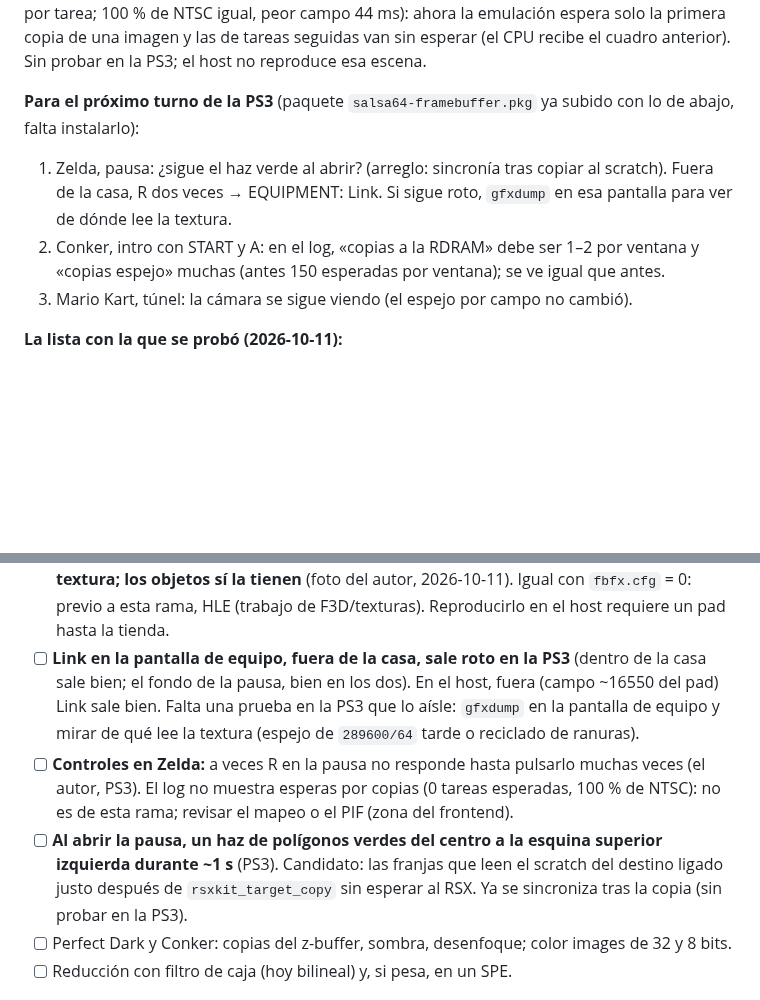
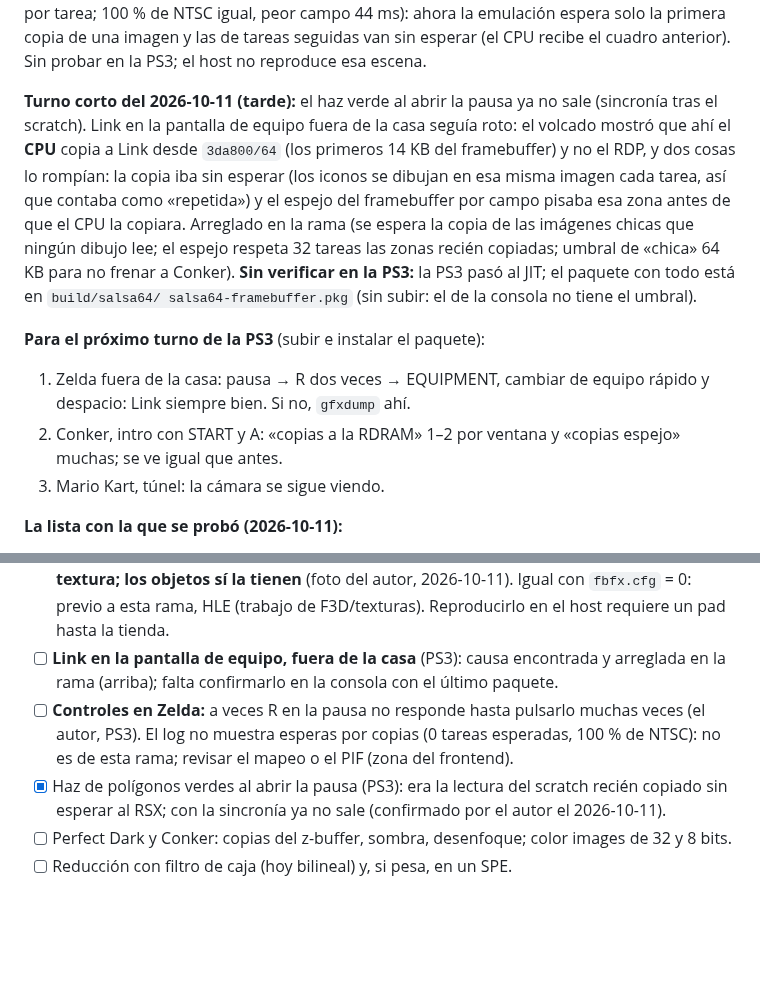
Before and after one commit to Manfline/n64-ps3-hen, a Markdown page: docs/estado.md, 2 parts joined by grey strips. Rendered like a GitHub page; blank space fills up the shorter version.

```diff
--- a/docs/estado.md
+++ b/docs/estado.md
@@ -27,17 +27,25 @@ primera copia de una imagen y las de tareas seguidas van sin esperar (el
 CPU recibe el cuadro anterior). Sin probar en la PS3; el host no reproduce
 esa escena.
 
-**Para el próximo turno de la PS3** (paquete `salsa64-framebuffer.pkg`
-ya subido con lo de abajo, falta instalarlo):
-1. Zelda, pausa: ¿sigue el haz verde al abrir? (arreglo: sincronía tras
-   copiar al scratch). Fuera de la casa, R dos veces → EQUIPMENT: Link.
-   Si sigue roto, `gfxdump` en esa pantalla para ver de dónde lee la
-   textura.
-2. Conker, intro con START y A: en el log, «copias a la RDRAM» debe ser
-   1–2 por ventana y «copias espejo» muchas (antes 150 esperadas por
-   ventana); se ve igual que antes.
-3. Mario Kart, túnel: la cámara se sigue viendo (el espejo por campo no
-   cambió).
+**Turno corto del 2026-10-11 (tarde):** el haz verde al abrir la pausa
+ya no sale (sincronía tras el scratch). Link en la pantalla de equipo
+fuera de la casa seguía roto: el volcado mostró que ahí el **CPU** copia a
+Link desde `3da800/64` (los primeros 14 KB del framebuffer) y no el RDP, y
+dos cosas lo rompían: la copia iba sin esperar (los iconos se dibujan en
+esa misma imagen cada tarea, así que contaba como «repetida») y el espejo
+del framebuffer por campo pisaba esa zona antes de que el CPU la copiara.
+Arreglado en la rama (se espera la copia de las imágenes chicas que ningún
+dibujo lee; el espejo respeta 32 tareas las zonas recién copiadas; umbral
+de «chica» 64 KB para no frenar a Conker). **Sin verificar en la PS3:** la
+PS3 pasó al JIT; el paquete con todo está en `build/salsa64/
+salsa64-framebuffer.pkg` (sin subir: el de la consola no tiene el umbral).
+
+**Para el próximo turno de la PS3** (subir e instalar el paquete):
+1. Zelda fuera de la casa: pausa → R dos veces → EQUIPMENT, cambiar de
+   equipo rápido y despacio: Link siempre bien. Si no, `gfxdump` ahí.
+2. Conker, intro con START y A: «copias a la RDRAM» 1–2 por ventana y
+   «copias espejo» muchas; se ve igual que antes.
+3. Mario Kart, túnel: la cámara se sigue viendo.
 
 **La lista con la que se probó (2026-10-11):**
 
@@ -171,21 +179,16 @@ Pendiente:
       del autor, 2026-10-11). Igual con `fbfx.cfg` = 0: previo a esta
       rama, HLE (trabajo de F3D/texturas). Reproducirlo en el host requiere un
       pad hasta la tienda.
-- [ ] **Link en la pantalla de equipo, fuera de la casa, sale roto en la
-      PS3** (dentro de la casa sale bien; el fondo de la pausa, bien en los
-      dos). En el host, fuera (campo ~16550 del pad) Link sale bien. Falta
-      una prueba en la PS3 que lo aísle: `gfxdump` en la pantalla de equipo
-      y mirar de qué lee la textura (espejo de `289600/64` tarde o reciclado
-      de ranuras).
+- [ ] **Link en la pantalla de equipo, fuera de la casa** (PS3): causa
+      encontrada y arreglada en la rama (arriba); falta confirmarlo en la
+      consola con el último paquete.
 - [ ] **Controles en Zelda:** a veces R en la pausa no responde hasta
       pulsarlo muchas veces (el autor, PS3). El log no muestra esperas por
       copias (0 tareas esperadas, 100 % de NTSC): no es de esta rama;
       revisar el mapeo o el PIF (zona del frontend).
-- [ ] **Al abrir la pausa, un haz de polígonos verdes del centro a la
-      esquina superior izquierda durante ~1 s** (PS3). Candidato: las
-      franjas que leen el scratch del destino ligado justo después de
-      `rsxkit_target_copy` sin esperar al RSX. Ya se sincroniza tras la
-      copia (sin probar en la PS3).
+- [x] Haz de polígonos verdes al abrir la pausa (PS3): era la lectura del
+      scratch recién copiado sin esperar al RSX; con la sincronía ya no
+      sale (confirmado por el autor el 2026-10-11).
 - [ ] Perfect Dark y Conker: copias del z-buffer, sombra, desenfoque;
       color images de 32 y 8 bits.
 - [ ] Reducción con filtro de caja (hoy bilineal) y, si pesa, en un SPE.
```
Also changed, not shown: docs/framebuffer.md (+18 -9 lines).
